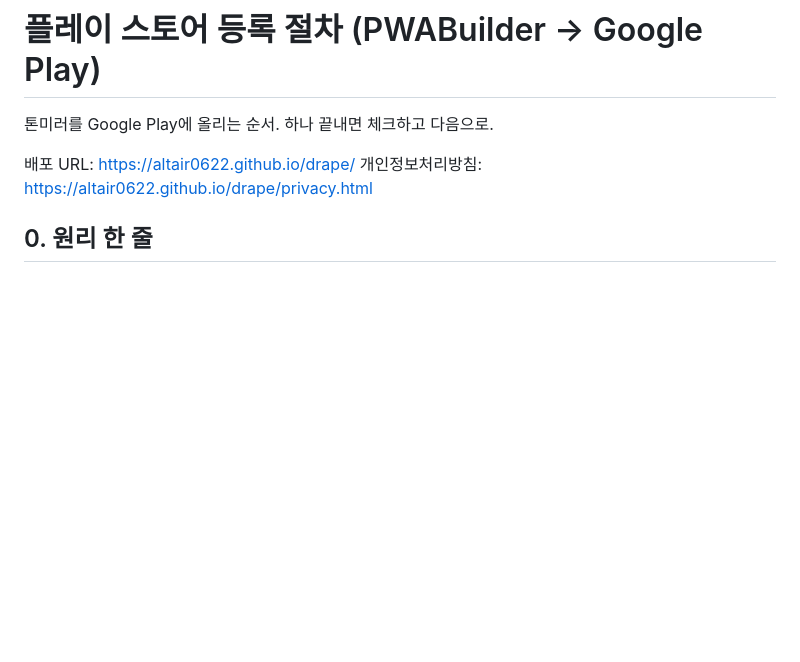
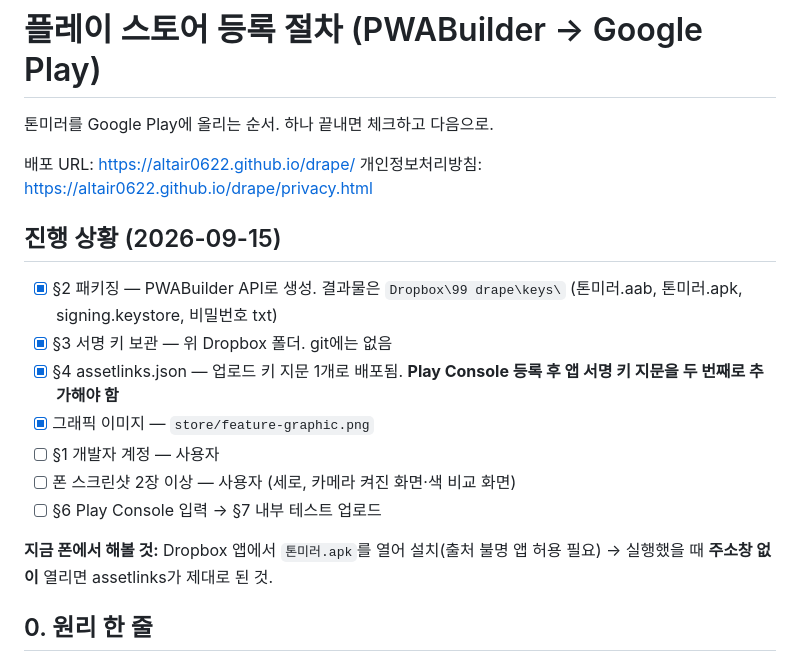
Before and after one commit to altair-research/drape, a Markdown page: PLAY-STORE.md, the part around the change. GitHub-like rendering; blank space fills up the shorter version.

Commit message:
PLAY-STORE.md: 진행 상황 체크리스트 추가 (패키징·키·assetlinks 완료, 계정·스크린샷 대기)

```diff
--- a/PLAY-STORE.md
+++ b/PLAY-STORE.md
@@ -4,6 +4,18 @@
 
 배포 URL: https://altair0622.github.io/drape/
 개인정보처리방침: https://altair0622.github.io/drape/privacy.html
+
+## 진행 상황 (2026-09-15)
+
+- [x] §2 패키징 — PWABuilder API로 생성. 결과물은 `Dropbox\99 drape\keys\` (톤미러.aab, 톤미러.apk, signing.keystore, 비밀번호 txt)
+- [x] §3 서명 키 보관 — 위 Dropbox 폴더. git에는 없음
+- [x] §4 assetlinks.json — 업로드 키 지문 1개로 배포됨. **Play Console 등록 후 앱 서명 키 지문을 두 번째로 추가해야 함**
+- [x] 그래픽 이미지 — `store/feature-graphic.png`
+- [ ] §1 개발자 계정 — 사용자
+- [ ] 폰 스크린샷 2장 이상 — 사용자 (세로, 카메라 켜진 화면·색 비교 화면)
+- [ ] §6 Play Console 입력 → §7 내부 테스트 업로드
+
+**지금 폰에서 해볼 것:** Dropbox 앱에서 `톤미러.apk`를 열어 설치(출처 불명 앱 허용 필요) → 실행했을 때 **주소창 없이** 열리면 assetlinks가 제대로 된 것.
 
 ## 0. 원리 한 줄
 
```
